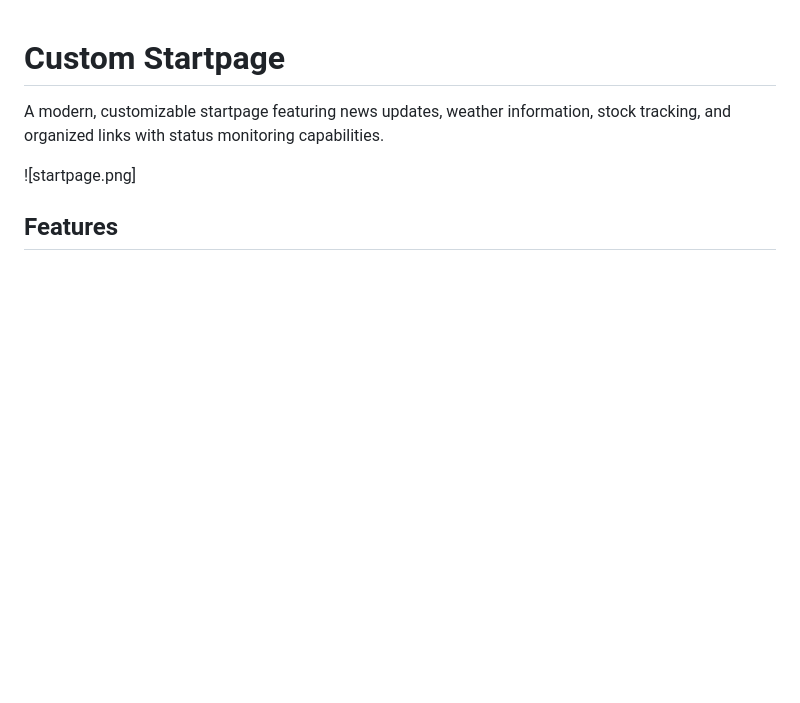
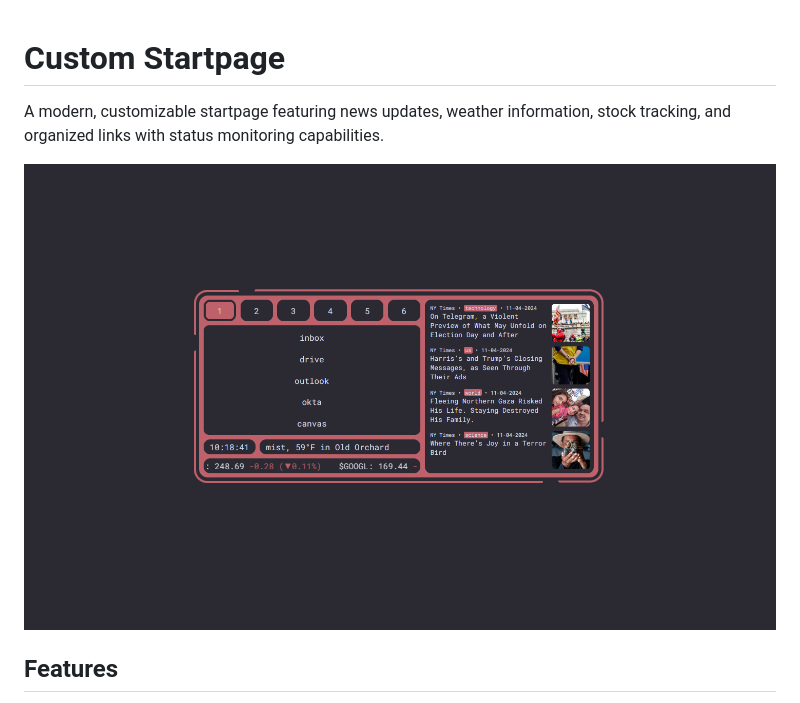
Before and after one commit to CKraft11/startpage, a Markdown page: README.md, the part around the change. Drawn GitHub-style; blank space fills up the shorter version.

```diff
--- a/README.md
+++ b/README.md
@@ -2,7 +2,7 @@
 
 A modern, customizable startpage featuring news updates, weather information, stock tracking, and organized links with status monitoring capabilities.
 
-![startpage.png]
+![Startpage Screenshot](startpage.png)
 
 ## Features
 
```
